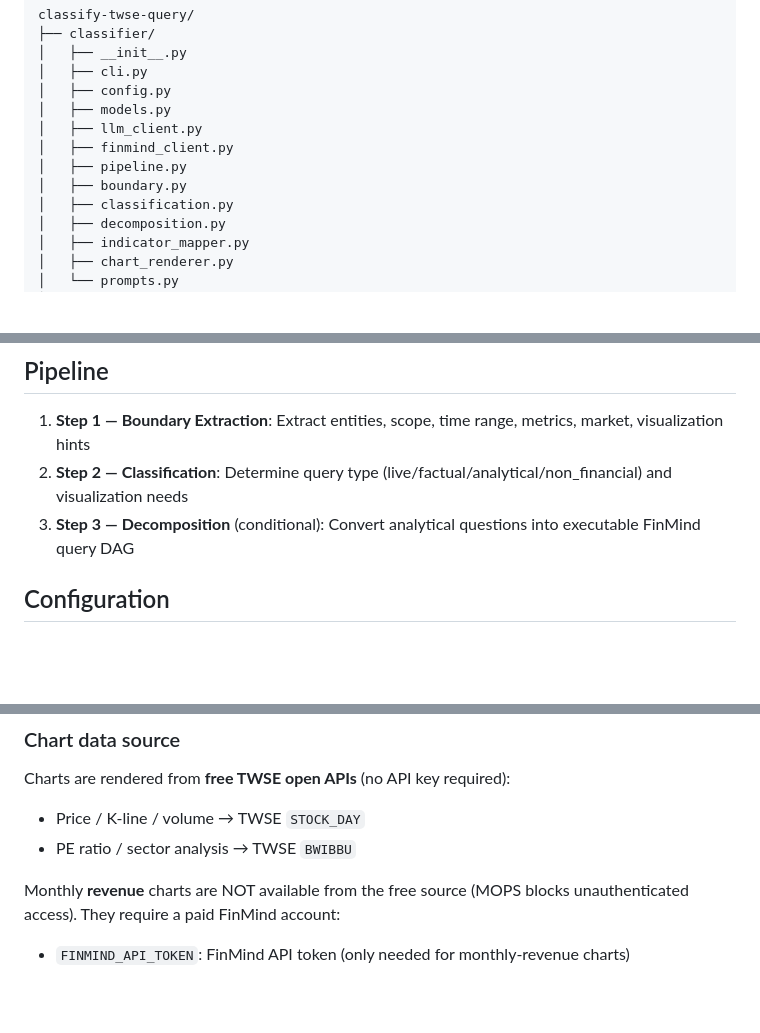
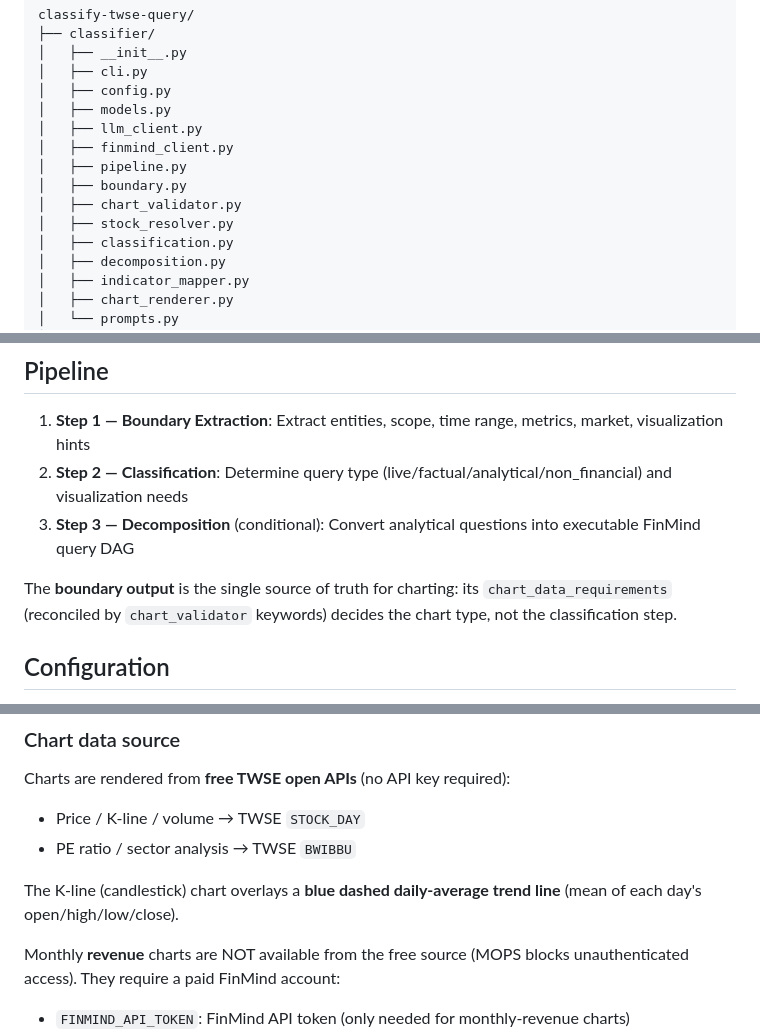
Before and after one commit to GBO0101/Taiwan_stock_analysing_AI, a Markdown page: README.md, 3 parts joined by grey strips. Drawn GitHub-style; blank space fills up the shorter version.

Commit message:
Update AGENTS.md and README.md to reflect current state
Ultraworked with [Sisyphus](https://github.com/code-yeongyu/oh-my-openagent)

Co-authored-by: Sisyphus <clio-agent@sisyphuslabs.ai>

```diff
--- a/README.md
+++ b/README.md
@@ -27,6 +27,8 @@ classify-twse-query/
 │   ├── finmind_client.py
 │   ├── pipeline.py
 │   ├── boundary.py
+│   ├── chart_validator.py
+│   ├── stock_resolver.py
 │   ├── classification.py
 │   ├── decomposition.py
 │   ├── indicator_mapper.py
@@ -59,6 +61,8 @@ classify-twse-query/
 2. **Step 2 — Classification**: Determine query type (live/factual/analytical/non_financial) and visualization needs
 3. **Step 3 — Decomposition** (conditional): Convert analytical questions into executable FinMind query DAG
 
+The **boundary output** is the single source of truth for charting: its `chart_data_requirements` (reconciled by `chart_validator` keywords) decides the chart type, not the classification step.
+
 ## Configuration
 
 The LLM layer is **vendor-neutral**: it speaks the OpenAI-compatible Chat
@@ -78,6 +82,8 @@ Charts are rendered from **free TWSE open APIs** (no API key required):
 
 - Price / K-line / volume → TWSE `STOCK_DAY`
 - PE ratio / sector analysis → TWSE `BWIBBU`
+
+The K-line (candlestick) chart overlays a **blue dashed daily-average trend line** (mean of each day's open/high/low/close).
 
 Monthly **revenue** charts are NOT available from the free source (MOPS blocks
 unauthenticated access). They require a paid FinMind account:
```
Also changed, not shown: AGENTS.md (+11 -3 lines).
